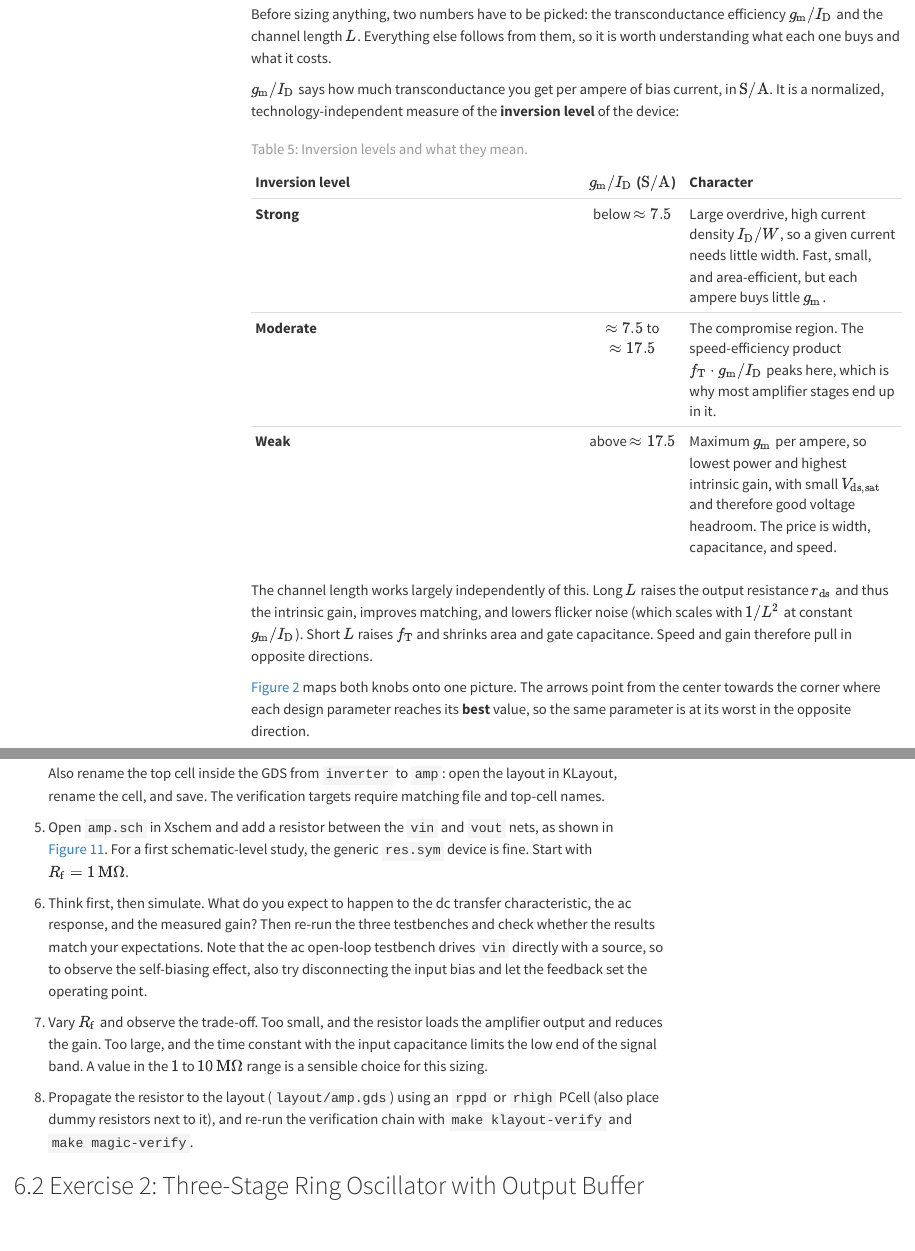
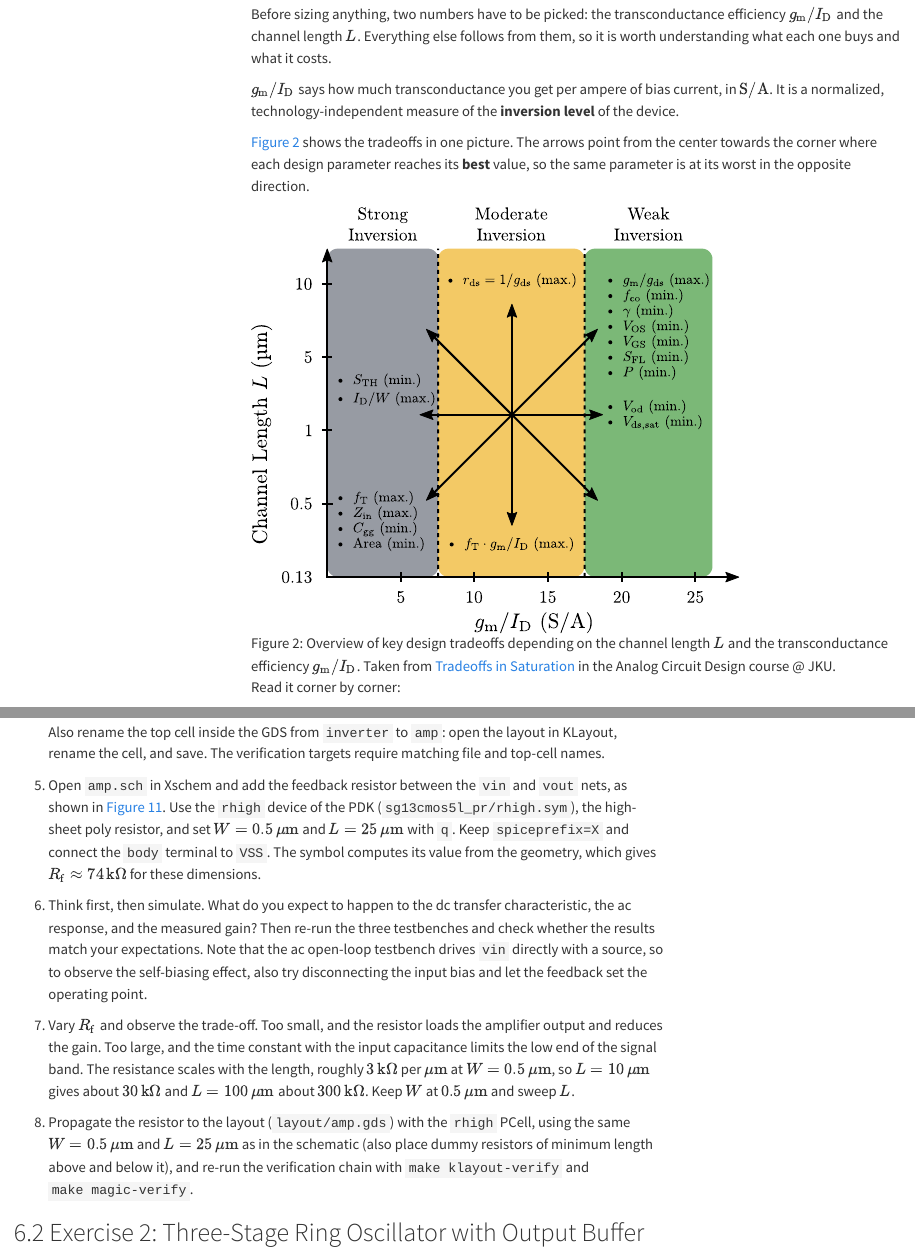
Before and after one commit to HeiChips/heichips26-analog-workshop, a Quarto document (workshop/index.qmd): the page in a window 1100 px wide, from 4990 px down, and a second part further down, joined at a grey line. Rendered offline with R 4.5, knitr and Pandoc in place of Quarto, with nearby package versions; menus at the side of the page are left out; long lines of code are wrapped.

Commit message:
updated `index.qmd`

````diff
--- a/workshop/index.qmd
+++ b/workshop/index.qmd
@@ -183,19 +183,9 @@ The inverter is sized with the $g_\mathrm{m}/I_\mathrm{D}$ method (see [Transist
 
 Before sizing anything, two numbers have to be picked: the transconductance efficiency $g_\mathrm{m}/I_\mathrm{D}$ and the channel length $L$. Everything else follows from them, so it is worth understanding what each one buys and what it costs.
 
-$g_\mathrm{m}/I_\mathrm{D}$ says how much transconductance you get per ampere of bias current, in $\mathrm{S/A}$. It is a normalized, technology-independent measure of the **inversion level** of the device:
+$g_\mathrm{m}/I_\mathrm{D}$ says how much transconductance you get per ampere of bias current, in $\mathrm{S/A}$. It is a normalized, technology-independent measure of the **inversion level** of the device.
 
-| Inversion level | $g_\mathrm{m}/I_\mathrm{D}$ ($\mathrm{S/A}$) | Character |
-| :-------------- | :---: | :--------- |
-| **Strong** | below $\approx 7.5$ | Large overdrive, high current density $I_\mathrm{D}/W$, so a given current needs little width. Fast, small, and area-efficient, but each ampere buys little $g_\mathrm{m}$. |
-| **Moderate** | $\approx 7.5$ to $\approx 17.5$ | The compromise region. The speed-efficiency product $f_\mathrm{T} \cdot g_\mathrm{m}/I_\mathrm{D}$ peaks here, which is why most amplifier stages end up in it. |
-| **Weak** | above $\approx 17.5$ | Maximum $g_\mathrm{m}$ per ampere, so lowest power and highest intrinsic gain, with small $V_\mathrm{ds,sat}$ and therefore good voltage headroom. The price is width, capacitance, and speed. |
-
-: Inversion levels and what they mean. {#tbl-inversion}
-
-The channel length works largely independently of this. Long $L$ raises the output resistance $r_\mathrm{ds}$ and thus the intrinsic gain, improves matching, and lowers flicker noise (which scales with $1/L^2$ at constant $g_\mathrm{m}/I_\mathrm{D}$). Short $L$ raises $f_\mathrm{T}$ and shrinks area and gate capacitance. Speed and gain therefore pull in opposite directions.
-
-@fig-tradeoffs maps both knobs onto one picture. The arrows point from the center towards the corner where each design parameter reaches its **best** value, so the same parameter is at its worst in the opposite direction.
+@fig-tradeoffs shows the tradeoffs in one picture. The arrows point from the center towards the corner where each design parameter reaches its **best** value, so the same parameter is at its worst in the opposite direction.
 
 ![Overview of key design tradeoffs depending on the channel length $L$ and the transconductance efficiency $g_\mathrm{m}/I_\mathrm{D}$. Taken from [Tradeoffs in Saturation](https://iic-jku.github.io/analog-circuit-design/aicd.html#sec-tradeoffs-saturation) in the Analog Circuit Design course @ JKU.](fig/tradeoffs_gmid.svg){#fig-tradeoffs width=75%}
 
@@ -689,10 +679,10 @@ Recommended steps:
    ```
 
    Also rename the top cell inside the GDS from `inverter` to `amp`: open the layout in KLayout, rename the cell, and save. The verification targets require matching file and top-cell names.
-5. Open `amp.sch` in Xschem and add a resistor between the `vin` and `vout` nets, as shown in @fig-ex1. For a first schematic-level study, the generic `res.sym` device is fine. Start with $R_\mathrm{f} = 1\,\mathrm{M\Omega}$.
+5. Open `amp.sch` in Xschem and add the feedback resistor between the `vin` and `vout` nets, as shown in @fig-ex1. Use the `rhigh` device of the PDK (`sg13cmos5l_pr/rhigh.sym`), the high-sheet poly resistor, and set $W = 0.5\,\mathrm{\mu m}$ and $L = 25\,\mathrm{\mu m}$ with `q`. Keep `spiceprefix=X` and connect the `body` terminal to `VSS`. The symbol computes its value from the geometry, which gives $R_\mathrm{f} \approx 74\,\mathrm{k\Omega}$ for these dimensions.
 6. Think first, then simulate. What do you expect to happen to the dc transfer characteristic, the ac response, and the measured gain? Then re-run the three testbenches and check whether the results match your expectations. Note that the ac open-loop testbench drives `vin` directly with a source, so to observe the self-biasing effect, also try disconnecting the input bias and let the feedback set the operating point.
-7. Vary $R_\mathrm{f}$ and observe the trade-off. Too small, and the resistor loads the amplifier output and reduces the gain. Too large, and the time constant with the input capacitance limits the low end of the signal band. A value in the $1$ to $10\,\mathrm{M\Omega}$ range is a sensible choice for this sizing.
-8. Propagate the resistor to the layout (`layout/amp.gds`) using an `rppd` or `rhigh` PCell (also place dummy resistors next to it), and re-run the verification chain with `make klayout-verify` and `make magic-verify`.
+7. Vary $R_\mathrm{f}$ and observe the trade-off. Too small, and the resistor loads the amplifier output and reduces the gain. Too large, and the time constant with the input capacitance limits the low end of the signal band. The resistance scales with the length, roughly $3\,\mathrm{k\Omega}$ per $\mathrm{\mu m}$ at $W = 0.5\,\mathrm{\mu m}$, so $L = 10\,\mathrm{\mu m}$ gives about $30\,\mathrm{k\Omega}$ and $L = 100\,\mathrm{\mu m}$ about $300\,\mathrm{k\Omega}$. Keep $W$ at $0.5\,\mathrm{\mu m}$ and sweep $L$.
+8. Propagate the resistor to the layout (`layout/amp.gds`) with the `rhigh` PCell, using the same $W = 0.5\,\mathrm{\mu m}$ and $L = 25\,\mathrm{\mu m}$ as in the schematic (also place dummy resistors of minimum length above and below it), and re-run the verification chain with `make klayout-verify` and `make magic-verify`.
 
 ## Exercise 2: Three-Stage Ring Oscillator with Output Buffer {#sec-exercise2}
 
````
Also changed, not shown: workshop/index.qmd (2 more changed lines).
